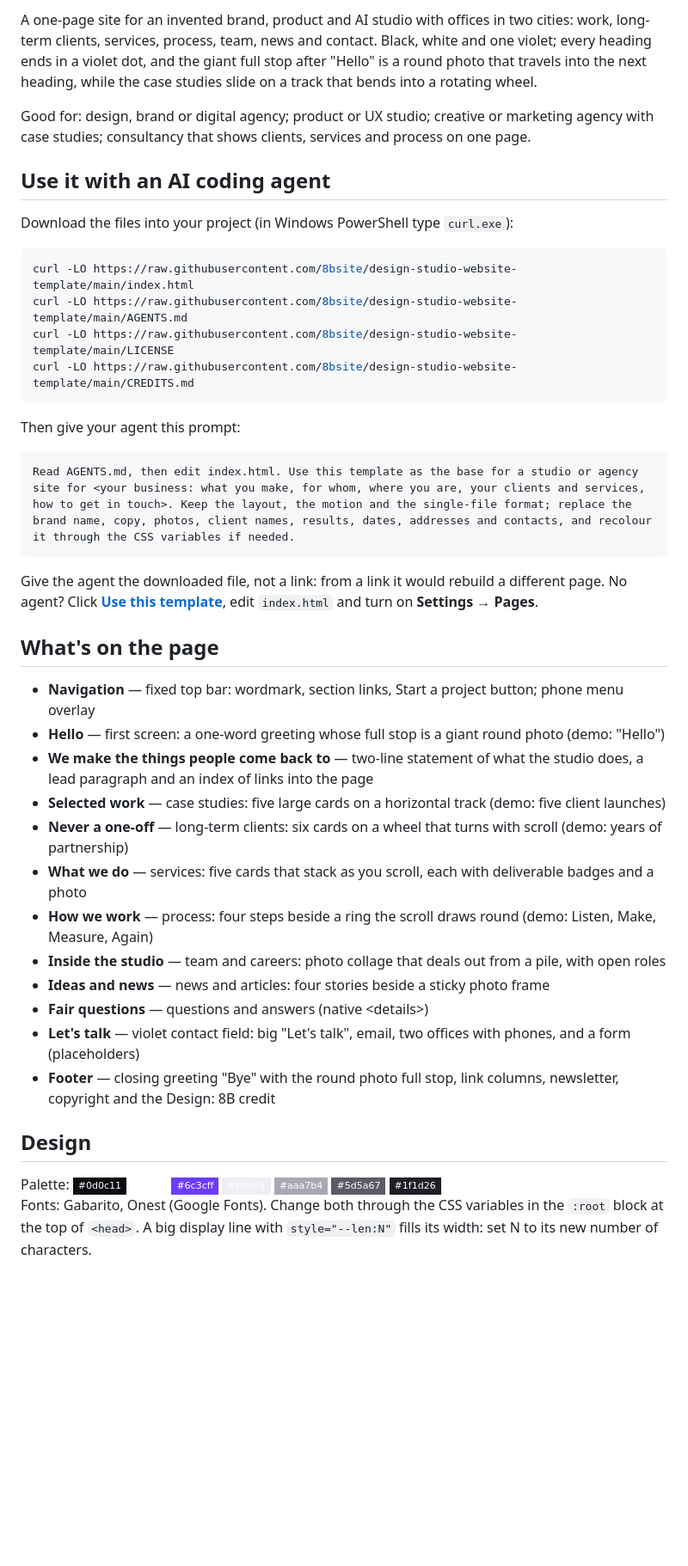
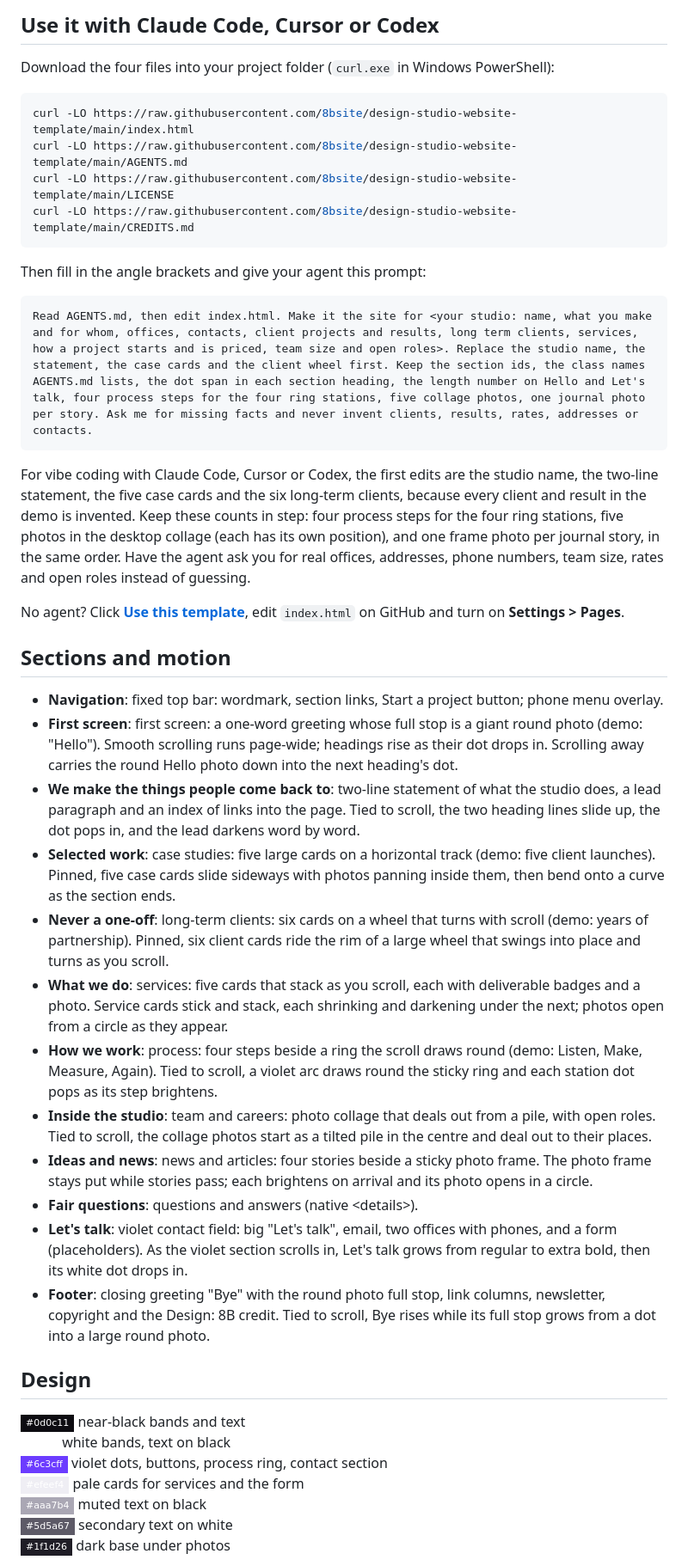
Before and after one commit to 8bsite/design-studio-website-template, a Markdown page: README.md, the part around one of its changes. Shown at 86% size. GitHub-like rendering; badges without logos; blank space fills up the shorter version.

Commit message:
README and AGENTS.md: rewritten per template (sections and motion, design, agent prompt, fixes)

````diff
--- a/README.md
+++ b/README.md
@@ -12,11 +12,7 @@
 
-A one-page site for an invented brand, product and AI studio with offices in two cities: work, long-term clients, services, process, team, news and contact. Black, white and one violet; every heading ends in a violet dot, and the giant full stop after "Hello" is a round photo that travels into the next heading, while the case studies slide on a track that bends into a rotating wheel.
+## Use it with Claude Code, Cursor or Codex
 
-Good for: design, brand or digital agency; product or UX studio; creative or marketing agency with case studies; consultancy that shows clients, services and process on one page.
-
-## Use it with an AI coding agent
-
-Download the files into your project (in Windows PowerShell type `curl.exe`):
+Download the four files into your project folder (`curl.exe` in Windows PowerShell):
 
 ```bash
 curl -LO https://raw.githubusercontent.com/8bsite/design-studio-website-template/main/index.html
@@ -25,31 +21,38 @@ curl -LO https://raw.githubusercontent.com/8bsite/design-studio-website-template
 curl -LO https://raw.githubusercontent.com/8bsite/design-studio-website-template/main/CREDITS.md
 ```
 
-Then give your agent this prompt:
+Then fill in the angle brackets and give your agent this prompt:
 
 ```text
-Read AGENTS.md, then edit index.html. Use this template as the base for a studio or agency site for <your business: what you make, for whom, where you are, your clients and services, how to get in touch>. Keep the layout, the motion and the single-file format; replace the brand name, copy, photos, client names, results, dates, addresses and contacts, and recolour it through the CSS variables if needed.
+Read AGENTS.md, then edit index.html. Make it the site for <your studio: name, what you make and for whom, offices, contacts, client projects and results, long term clients, services, how a project starts and is priced, team size and open roles>. Replace the studio name, the statement, the case cards and the client wheel first. Keep the section ids, the class names AGENTS.md lists, the dot span in each section heading, the length number on Hello and Let's talk, four process steps for the four ring stations, five collage photos, one journal photo per story. Ask me for missing facts and never invent clients, results, rates, addresses or contacts.
 ```
 
-Give the agent the downloaded file, not a link: from a link it would rebuild a different page. No agent? Click **[Use this template](https://github.com/new?template_name=design-studio-website-template&template_owner=8bsite)**, edit `index.html` and turn on **Settings → Pages**.
+For vibe coding with Claude Code, Cursor or Codex, the first edits are the studio name, the two-line statement, the five case cards and the six long-term clients, because every client and result in the demo is invented. Keep these counts in step: four process steps for the four ring stations, five photos in the desktop collage (each has its own position), and one frame photo per journal story, in the same order. Have the agent ask you for real offices, addresses, phone numbers, team size, rates and open roles instead of guessing.
 
-## What's on the page
+No agent? Click **[Use this template](https://github.com/new?template_name=design-studio-website-template&template_owner=8bsite)**, edit `index.html` on GitHub and turn on **Settings > Pages**.
 
-- **Navigation** — fixed top bar: wordmark, section links, Start a project button; phone menu overlay
-- **Hello** — first screen: a one-word greeting whose full stop is a giant round photo (demo: "Hello")
-- **We make the things people come back to** — two-line statement of what the studio does, a lead paragraph and an index of links into the page
-- **Selected work** — case studies: five large cards on a horizontal track (demo: five client launches)
-- **Never a one-off** — long-term clients: six cards on a wheel that turns with scroll (demo: years of partnership)
-- **What we do** — services: five cards that stack as you scroll, each with deliverable badges and a photo
-- **How we work** — process: four steps beside a ring the scroll draws round (demo: Listen, Make, Measure, Again)
-- **Inside the studio** — team and careers: photo collage that deals out from a pile, with open roles
-- **Ideas and news** — news and articles: four stories beside a sticky photo frame
-- **Fair questions** — questions and answers (native &lt;details&gt;)
-- **Let's talk** — violet contact field: big "Let's talk", email, two offices with phones, and a form (placeholders)
-- **Footer** — closing greeting "Bye" with the round photo full stop, link columns, newsletter, copyright and the Design: 8B credit
+## Sections and motion
+
+- **Navigation**: fixed top bar: wordmark, section links, Start a project button; phone menu overlay.
+- **First screen**: first screen: a one-word greeting whose full stop is a giant round photo (demo: "Hello"). Smooth scrolling runs page-wide; headings rise as their dot drops in. Scrolling away carries the round Hello photo down into the next heading's dot.
+- **We make the things people come back to**: two-line statement of what the studio does, a lead paragraph and an index of links into the page. Tied to scroll, the two heading lines slide up, the dot pops in, and the lead darkens word by word.
+- **Selected work**: case studies: five large cards on a horizontal track (demo: five client launches). Pinned, five case cards slide sideways with photos panning inside them, then bend onto a curve as the section ends.
+- **Never a one-off**: long-term clients: six cards on a wheel that turns with scroll (demo: years of partnership). Pinned, six client cards ride the rim of a large wheel that swings into place and turns as you scroll.
+- **What we do**: services: five cards that stack as you scroll, each with deliverable badges and a photo. Service cards stick and stack, each shrinking and darkening under the next; photos open from a circle as they appear.
+- **How we work**: process: four steps beside a ring the scroll draws round (demo: Listen, Make, Measure, Again). Tied to scroll, a violet arc draws round the sticky ring and each station dot pops as its step brightens.
+- **Inside the studio**: team and careers: photo collage that deals out from a pile, with open roles. Tied to scroll, the collage photos start as a tilted pile in the centre and deal out to their places.
+- **Ideas and news**: news and articles: four stories beside a sticky photo frame. The photo frame stays put while stories pass; each brightens on arrival and its photo opens in a circle.
+- **Fair questions**: questions and answers (native &lt;details&gt;).
+- **Let's talk**: violet contact field: big "Let's talk", email, two offices with phones, and a form (placeholders). As the violet section scrolls in, Let's talk grows from regular to extra bold, then its white dot drops in.
+- **Footer**: closing greeting "Bye" with the round photo full stop, link columns, newsletter, copyright and the Design: 8B credit. Tied to scroll, Bye rises while its full stop grows from a dot into a large round photo.
 
 ## Design
 
-Palette: ![#0d0c11](https://img.shields.io/badge/-%230d0c11-0d0c11?style=flat-square) ![#ffffff](https://img.shields.io/badge/-%23ffffff-ffffff?style=flat-square) ![#6c3cff](https://img.shields.io/badge/-%236c3cff-6c3cff?style=flat-square) ![#efeef4](https://img.shields.io/badge/-%23efeef4-efeef4?style=flat-square) ![#aaa7b4](https://img.shields.io/badge/-%23aaa7b4-aaa7b4?style=flat-square) ![#5d5a67](https://img.shields.io/badge/-%235d5a67-5d5a67?style=flat-square) ![#1f1d26](https://img.shields.io/badge/-%231f1d26-1f1d26?style=flat-square)
-Fonts: Gabarito, Onest (Google Fonts). Change both through the CSS variables in the `:root` block at the top of `<head>`. A big display line with `style="--len:N"` fills its width: set N to its new number of characters.
+![#0d0c11](https://img.shields.io/badge/-%230d0c11-0d0c11?style=flat-square) near-black bands and text
+![#ffffff](https://img.shields.io/badge/-%23ffffff-ffffff?style=flat-square) white bands, text on black
+![#6c3cff](https://img.shields.io/badge/-%236c3cff-6c3cff?style=flat-square) violet dots, buttons, process ring, contact section
+![#efeef4](https://img.shields.io/badge/-%23efeef4-efeef4?style=flat-square) pale cards for services and the form
+![#aaa7b4](https://img.shields.io/badge/-%23aaa7b4-aaa7b4?style=flat-square) muted text on black
+![#5d5a67](https://img.shields.io/badge/-%235d5a67-5d5a67?style=flat-square) secondary text on white
+![#1f1d26](https://img.shields.io/badge/-%231f1d26-1f1d26?style=flat-square) dark base under photos
 
````
Also changed, not shown: other parts of README.md (+21 -7 lines), AGENTS.md (+37 -43 lines).
